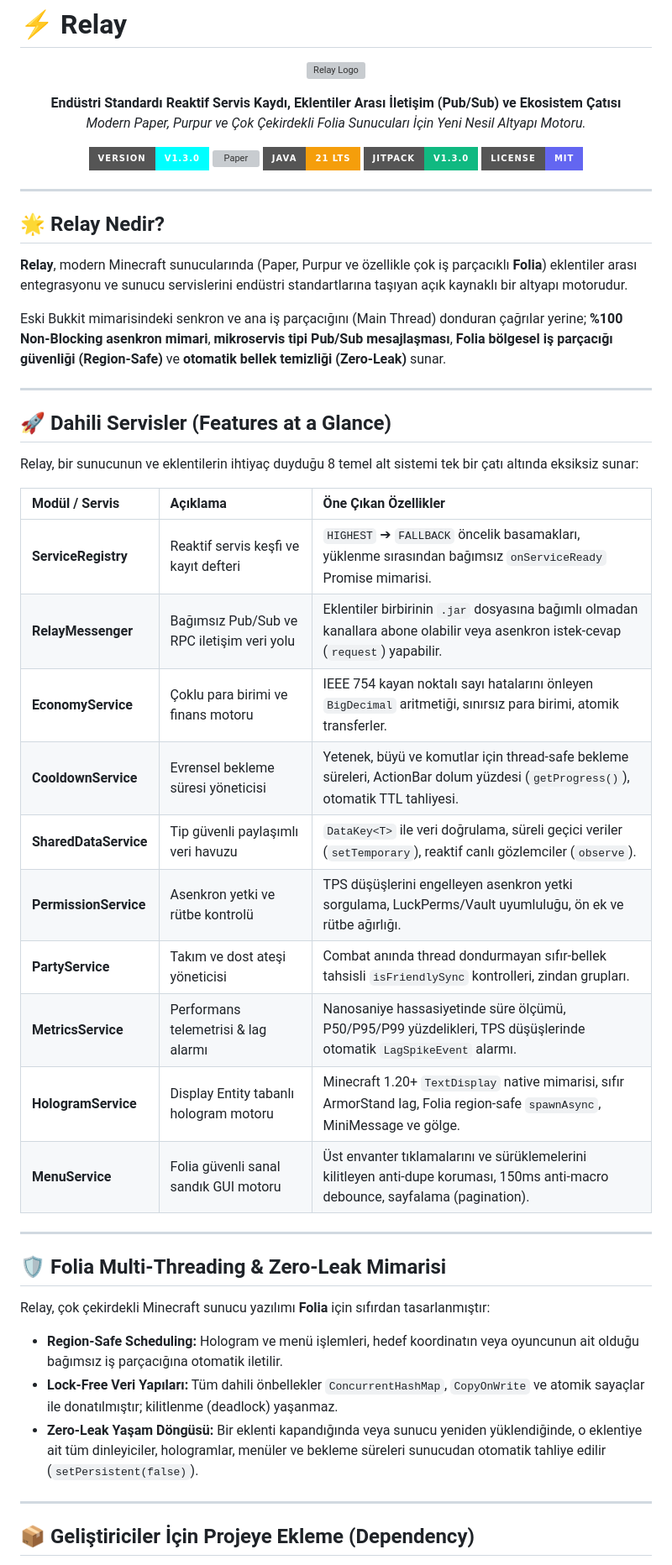
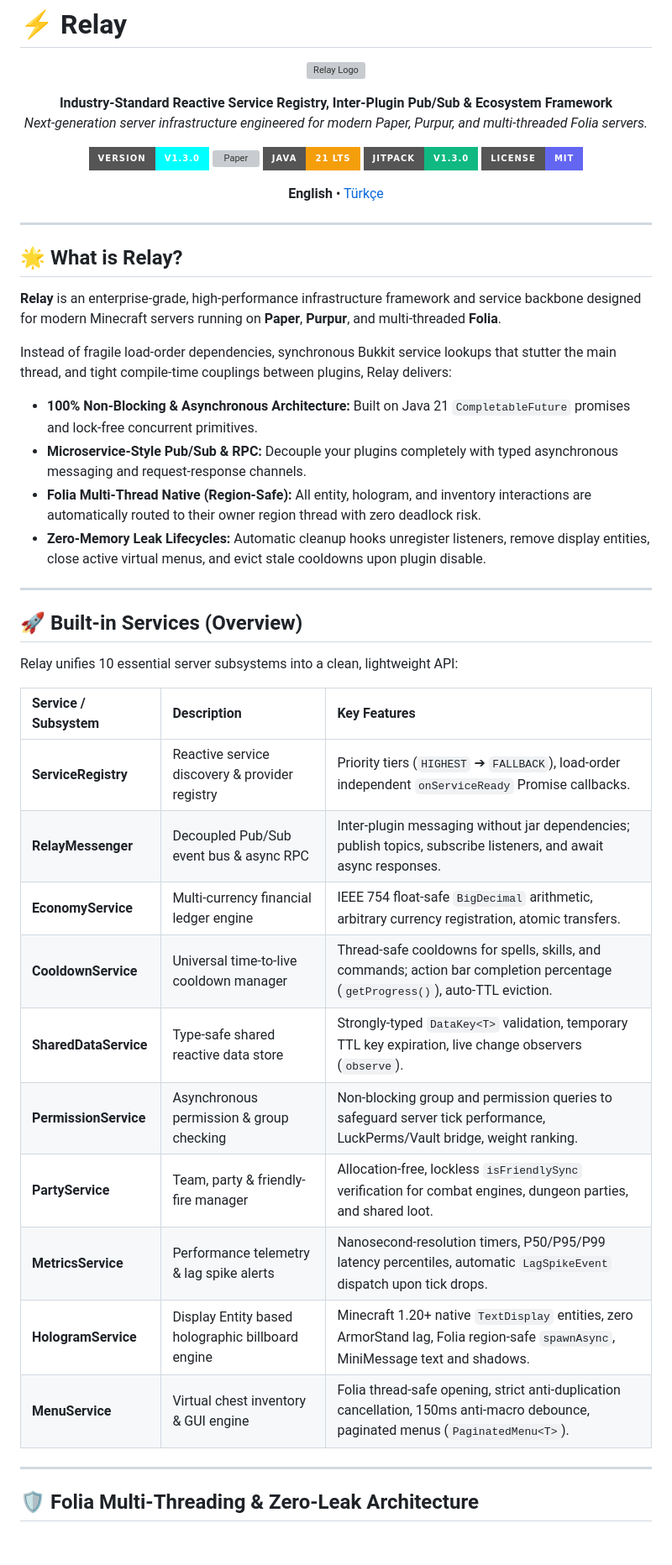
Before and after one commit to Kriscra/Relay, a Markdown page: README.md, the part around one of its changes. Shown at 84% size. GitHub-like rendering; badges without logos; blank space fills up the shorter version; grey boxes are pictures that could not be loaded.

```diff
--- a/README.md
+++ b/README.md
@@ -5,8 +5,8 @@
 </p>
 
 <p align="center">
-  <strong>Endüstri Standardı Reaktif Servis Kaydı, Eklentiler Arası İletişim (Pub/Sub) ve Ekosistem Çatısı</strong><br>
-  <em>Modern Paper, Purpur ve Çok Çekirdekli Folia Sunucuları İçin Yeni Nesil Altyapı Motoru.</em>
+  <strong>Industry-Standard Reactive Service Registry, Inter-Plugin Pub/Sub & Ecosystem Framework</strong><br>
+  <em>Next-generation server infrastructure engineered for modern Paper, Purpur, and multi-threaded Folia servers.</em>
 </p>
 
 <p align="center">
@@ -17,43 +17,42 @@
   <a href="LICENSE"><img src="https://img.shields.io/badge/License-MIT-6366f1?style=for-the-badge" alt="License" /></a>
 </p>
 
----
-
-## 🌟 Relay Nedir?
-
-**Relay**, modern Minecraft sunucularında (Paper, Purpur ve özellikle çok iş parçacıklı **Folia**) eklentiler arası entegrasyonu ve sunucu servislerini endüstri standartlarına taşıyan açık kaynaklı bir altyapı motorudur.
-
-Eski Bukkit mimarisindeki senkron ve ana iş parçacığını (Main Thread) donduran çağrılar yerine; **%100 Non-Blocking asenkron mimari**, **mikroservis tipi Pub/Sub mesajlaşması**, **Folia bölgesel iş parçacığı güvenliği (Region-Safe)** ve **otomatik bellek temizliği (Zero-Leak)** sunar.
+<p align="center">
+  <strong>English</strong> • <a href="README_TR.md">Türkçe</a>
+</p>
 
 ---
 
-## 🚀 Dahili Servisler (Features at a Glance)
+## 🌟 What is Relay?
 
-Relay, bir sunucunun ve eklentilerin ihtiyaç duyduğu 8 temel alt sistemi tek bir çatı altında eksiksiz sunar:
+**Relay** is an enterprise-grade, high-performance infrastructure framework and service backbone designed for modern Minecraft servers running on **Paper**, **Purpur**, and multi-threaded **Folia**.
 
-| Modül / Servis | Açıklama | Öne Çıkan Özellikler |
-| :--- | :--- | :--- |
-| **ServiceRegistry** | Reaktif servis keşfi ve kayıt defteri | `HIGHEST` ➔ `FALLBACK` öncelik basamakları, yüklenme sırasından bağımsız `onServiceReady` Promise mimarisi. |
-| **RelayMessenger** | Bağımsız Pub/Sub ve RPC iletişim veri yolu | Eklentiler birbirinin `.jar` dosyasına bağımlı olmadan kanallara abone olabilir veya asenkron istek-cevap (`request`) yapabilir. |
-| **EconomyService** | Çoklu para birimi ve finans motoru | IEEE 754 kayan noktalı sayı hatalarını önleyen `BigDecimal` aritmetiği, sınırsız para birimi, atomik transferler. |
-| **CooldownService** | Evrensel bekleme süresi yöneticisi | Yetenek, büyü ve komutlar için thread-safe bekleme süreleri, ActionBar dolum yüzdesi (`getProgress()`), otomatik TTL tahliyesi. |
-| **SharedDataService** | Tip güvenli paylaşımlı veri havuzu | `DataKey<T>` ile veri doğrulama, süreli geçici veriler (`setTemporary`), reaktif canlı gözlemciler (`observe`). |
-| **PermissionService** | Asenkron yetki ve rütbe kontrolü | TPS düşüşlerini engelleyen asenkron yetki sorgulama, LuckPerms/Vault uyumluluğu, ön ek ve rütbe ağırlığı. |
-| **PartyService** | Takım ve dost ateşi yöneticisi | Combat anında thread dondurmayan sıfır-bellek tahsisli `isFriendlySync` kontrolleri, zindan grupları. |
-| **MetricsService** | Performans telemetrisi & lag alarmı | Nanosaniye hassasiyetinde süre ölçümü, P50/P95/P99 yüzdelikleri, TPS düşüşlerinde otomatik `LagSpikeEvent` alarmı. |
-| **HologramService** | Display Entity tabanlı hologram motoru | Minecraft 1.20+ `TextDisplay` native mimarisi, sıfır ArmorStand lag, Folia region-safe `spawnAsync`, MiniMessage ve gölge. |
-| **MenuService** | Folia güvenli sanal sandık GUI motoru | Üst envanter tıklamalarını ve sürüklemelerini kilitleyen anti-dupe koruması, 150ms anti-macro debounce, sayfalama (pagination). |
+Instead of fragile load-order dependencies, synchronous Bukkit service lookups that stutter the main thread, and tight compile-time couplings between plugins, Relay delivers:
+* **100% Non-Blocking & Asynchronous Architecture:** Built on Java 21 `CompletableFuture` promises and lock-free concurrent primitives.
+* **Microservice-Style Pub/Sub & RPC:** Decouple your plugins completely with typed asynchronous messaging and request-response channels.
+* **Folia Multi-Thread Native (Region-Safe):** All entity, hologram, and inventory interactions are automatically routed to their owner region thread with zero deadlock risk.
+* **Zero-Memory Leak Lifecycles:** Automatic cleanup hooks unregister listeners, remove display entities, close active virtual menus, and evict stale cooldowns upon plugin disable.
 
 ---
 
-## 🛡️ Folia Multi-Threading & Zero-Leak Mimarisi
+## 🚀 Built-in Services (Overview)
 
-Relay, çok çekirdekli Minecraft sunucu yazılımı **Folia** için sıfırdan tasarlanmıştır:
-* **Region-Safe Scheduling:** Hologram ve menü işlemleri, hedef koordinatın veya oyuncunun ait olduğu bağımsız iş parçacığına otomatik iletilir.
-* **Lock-Free Veri Yapıları:** Tüm dahili önbellekler `ConcurrentHashMap`, `CopyOnWrite` ve atomik sayaçlar ile donatılmıştır; kilitlenme (deadlock) yaşanmaz.
-* **Zero-Leak Yaşam Döngüsü:** Bir eklenti kapandığında veya sunucu yeniden yüklendiğinde, o eklentiye ait tüm dinleyiciler, hologramlar, menüler ve bekleme süreleri sunucudan otomatik tahliye edilir (`setPersistent(false)`).
+Relay unifies 10 essential server subsystems into a clean, lightweight API:
+
+| Service / Subsystem | Description | Key Features |
+| :--- | :--- | :--- |
+| **ServiceRegistry** | Reactive service discovery & provider registry | Priority tiers (`HIGHEST` ➔ `FALLBACK`), load-order independent `onServiceReady` Promise callbacks. |
+| **RelayMessenger** | Decoupled Pub/Sub event bus & async RPC | Inter-plugin messaging without jar dependencies; publish topics, subscribe listeners, and await async responses. |
+| **EconomyService** | Multi-currency financial ledger engine | IEEE 754 float-safe `BigDecimal` arithmetic, arbitrary currency registration, atomic transfers. |
+| **CooldownService** | Universal time-to-live cooldown manager | Thread-safe cooldowns for spells, skills, and commands; action bar completion percentage (`getProgress()`), auto-TTL eviction. |
+| **SharedDataService** | Type-safe shared reactive data store | Strongly-typed `DataKey<T>` validation, temporary TTL key expiration, live change observers (`observe`). |
+| **PermissionService** | Asynchronous permission & group checking | Non-blocking group and permission queries to safeguard server tick performance, LuckPerms/Vault bridge, weight ranking. |
+| **PartyService** | Team, party & friendly-fire manager | Allocation-free, lockless `isFriendlySync` verification for combat engines, dungeon parties, and shared loot. |
+| **MetricsService** | Performance telemetry & lag spike alerts | Nanosecond-resolution timers, P50/P95/P99 latency percentiles, automatic `LagSpikeEvent` dispatch upon tick drops. |
+| **HologramService** | Display Entity based holographic billboard engine | Minecraft 1.20+ native `TextDisplay` entities, zero ArmorStand lag, Folia region-safe `spawnAsync`, MiniMessage text and shadows. |
+| **MenuService** | Virtual chest inventory & GUI engine | Folia thread-safe opening, strict anti-duplication cancellation, 150ms anti-macro debounce, paginated menus (`PaginatedMenu<T>`). |
 
 ---
 
-## 📦 Geliştiriciler İçin Projeye Ekleme (Dependency)
+## 🛡️ Folia Multi-Threading & Zero-Leak Architecture
 
```
Also changed, not shown: other parts of README.md (+55 -35 lines), README_TR.md (added, +177 -0 lines).
